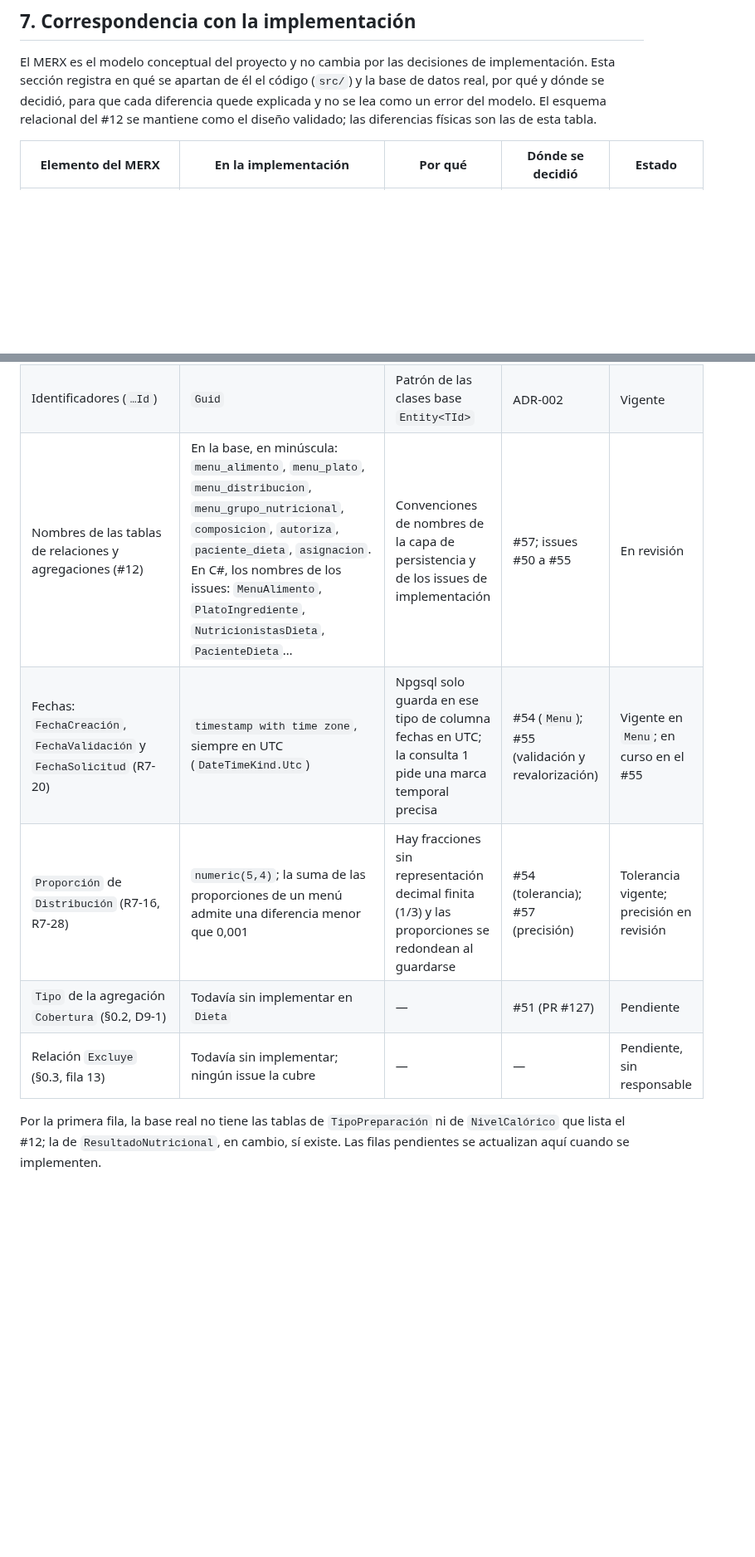
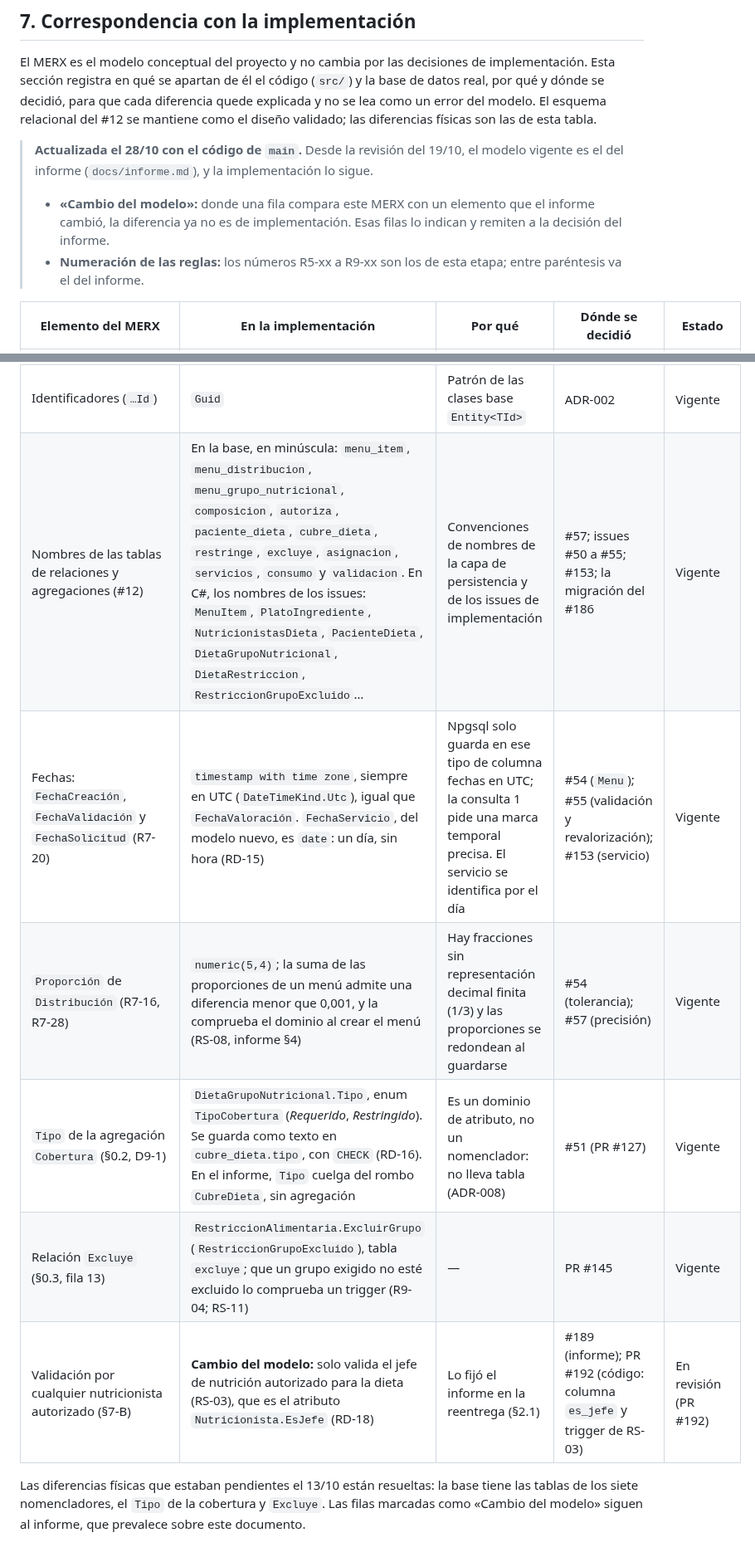
Before and after one commit to Team-Bales/Menus-Nutricionales, a Markdown page: docs/MERX consolidado/MERX consolidado.md, 2 parts joined by grey strips. Shown at 83% size. Drawn GitHub-style; blank space fills up the shorter version.

Commit message:
docs(merx): §7 del MERX consolidado al código de main
La tabla de correspondencia con la implementación era del 13/10. Tenía
como vigentes los enums de TipoPreparacion y NivelCalorico, y como
pendientes el Tipo de la cobertura y Excluye, que ya están implementados.

- Los nomencladores cerrados tienen tabla, FK y CHECK (#142, ADR-008):
  resuelto.
- Se marcan como «Cambio del modelo» las filas donde el informe cambió el
  modelo:
  - la generalización ItemAlimentario;
  - el servicio por día y el dictamen único;
  - el jefe de nutrición (#192, en revisión).
- Las tablas, las fechas (con FechaServicio como date) y la proporción
  se actualizan al estado de la migración del #186.
- Los números de regla de esta etapa llevan entre paréntesis el del
  informe.

```diff
--- a/docs/MERX consolidado/MERX consolidado.md
+++ b/docs/MERX consolidado/MERX consolidado.md
@@ -234,5 +234,9 @@ Decisiones de las consultas formalizadas que el MERX recoge. La verificación co
 
 El MERX es el modelo conceptual del proyecto y no cambia por las decisiones de implementación. Esta sección registra en qué se apartan de él el código (`src/`) y la base de datos real, por qué y dónde se decidió, para que cada diferencia quede explicada y no se lea como un error del modelo. El esquema relacional del #12 se mantiene como el diseño validado; las diferencias físicas son las de esta tabla.
 
+> **Actualizada el 28/10 con el código de `main`.** Desde la revisión del 19/10, el modelo vigente es el del informe (`docs/informe.md`), y la implementación lo sigue.
+> - **«Cambio del modelo»:** donde una fila compara este MERX con un elemento que el informe cambió, la diferencia ya no es de implementación. Esas filas lo indican y remiten a la decisión del informe.
+> - **Numeración de las reglas:** los números R5-xx a R9-xx son los de esta etapa; entre paréntesis va el del informe.
+
 | Elemento del MERX | En la implementación | Por qué | Dónde se decidió | Estado |
 |---|---|---|---|---|
@@ -242,8 +247,9 @@ El MERX es el modelo conceptual del proyecto y no cambia por las decisiones de i
 | Identificadores (`…Id`) | `Guid` | Patrón de las clases base `Entity<TId>` | ADR-002 | Vigente |
-| Nombres de las tablas de relaciones y agregaciones (#12) | En la base, en minúscula: `menu_alimento`, `menu_plato`, `menu_distribucion`, `menu_grupo_nutricional`, `composicion`, `autoriza`, `paciente_dieta`, `asignacion`. En C#, los nombres de los issues: `MenuAlimento`, `PlatoIngrediente`, `NutricionistasDieta`, `PacienteDieta`… | Convenciones de nombres de la capa de persistencia y de los issues de implementación | #57; issues #50 a #55 | En revisión |
-| Fechas: `FechaCreación`, `FechaValidación` y `FechaSolicitud` (R7-20) | `timestamp with time zone`, siempre en UTC (`DateTimeKind.Utc`) | Npgsql solo guarda en ese tipo de columna fechas en UTC; la consulta 1 pide una marca temporal precisa | #54 (`Menu`); #55 (validación y revalorización) | Vigente en `Menu`; en curso en el #55 |
-| `Proporción` de `Distribución` (R7-16, R7-28) | `numeric(5,4)`; la suma de las proporciones de un menú admite una diferencia menor que 0,001 | Hay fracciones sin representación decimal finita (1/3) y las proporciones se redondean al guardarse | #54 (tolerancia); #57 (precisión) | Tolerancia vigente; precisión en revisión |
-| `Tipo` de la agregación `Cobertura` (§0.2, D9-1) | Todavía sin implementar en `Dieta` | — | #51 (PR #127) | Pendiente |
-| Relación `Excluye` (§0.3, fila 13) | Todavía sin implementar; ningún issue la cubre | — | — | Pendiente, sin responsable |
+| Nombres de las tablas de relaciones y agregaciones (#12) | En la base, en minúscula: `menu_item`, `menu_distribucion`, `menu_grupo_nutricional`, `composicion`, `autoriza`, `paciente_dieta`, `cubre_dieta`, `restringe`, `excluye`, `asignacion`, `servicios`, `consumo` y `validacion`. En C#, los nombres de los issues: `MenuItem`, `PlatoIngrediente`, `NutricionistasDieta`, `PacienteDieta`, `DietaGrupoNutricional`, `DietaRestriccion`, `RestriccionGrupoExcluido`… | Convenciones de nombres de la capa de persistencia y de los issues de implementación | #57; issues #50 a #55; #153; la migración del #186 | Vigente |
+| Fechas: `FechaCreación`, `FechaValidación` y `FechaSolicitud` (R7-20) | `timestamp with time zone`, siempre en UTC (`DateTimeKind.Utc`), igual que `FechaValoración`. `FechaServicio`, del modelo nuevo, es `date`: un día, sin hora (RD-15) | Npgsql solo guarda en ese tipo de columna fechas en UTC; la consulta 1 pide una marca temporal precisa. El servicio se identifica por el día | #54 (`Menu`); #55 (validación y revalorización); #153 (servicio) | Vigente |
+| `Proporción` de `Distribución` (R7-16, R7-28) | `numeric(5,4)`; la suma de las proporciones de un menú admite una diferencia menor que 0,001, y la comprueba el dominio al crear el menú (RS-08, informe §4) | Hay fracciones sin representación decimal finita (1/3) y las proporciones se redondean al guardarse | #54 (tolerancia); #57 (precisión) | Vigente |
+| `Tipo` de la agregación `Cobertura` (§0.2, D9-1) | `DietaGrupoNutricional.Tipo`, enum `TipoCobertura` (*Requerido*, *Restringido*). Se guarda como texto en `cubre_dieta.tipo`, con `CHECK` (RD-16). En el informe, `Tipo` cuelga del rombo `CubreDieta`, sin agregación | Es un dominio de atributo, no un nomenclador: no lleva tabla (ADR-008) | #51 (PR #127) | Vigente |
+| Relación `Excluye` (§0.3, fila 13) | `RestriccionAlimentaria.ExcluirGrupo` (`RestriccionGrupoExcluido`), tabla `excluye`; que un grupo exigido no esté excluido lo comprueba un trigger (R9-04; RS-11) | — | PR #145 | Vigente |
+| Validación por cualquier nutricionista autorizado (§7-B) | **Cambio del modelo:** solo valida el jefe de nutrición autorizado para la dieta (RS-03), que es el atributo `Nutricionista.EsJefe` (RD-18) | Lo fijó el informe en la reentrega (§2.1) | #189 (informe); PR #192 (código: columna `es_jefe` y trigger de RS-03) | En revisión (PR #192) |
 
-Por la primera fila, la base real no tiene las tablas de `TipoPreparación` ni de `NivelCalórico` que lista el #12; la de `ResultadoNutricional`, en cambio, sí existe. Las filas pendientes se actualizan aquí cuando se implementen.
+Las diferencias físicas que estaban pendientes el 13/10 están resueltas: la base tiene las tablas de los siete nomencladores, el `Tipo` de la cobertura y `Excluye`. Las filas marcadas como «Cambio del modelo» siguen al informe, que prevalece sobre este documento.
```
Also changed, not shown: other parts of docs/MERX consolidado/MERX consolidado.md (+4 -3 lines).
